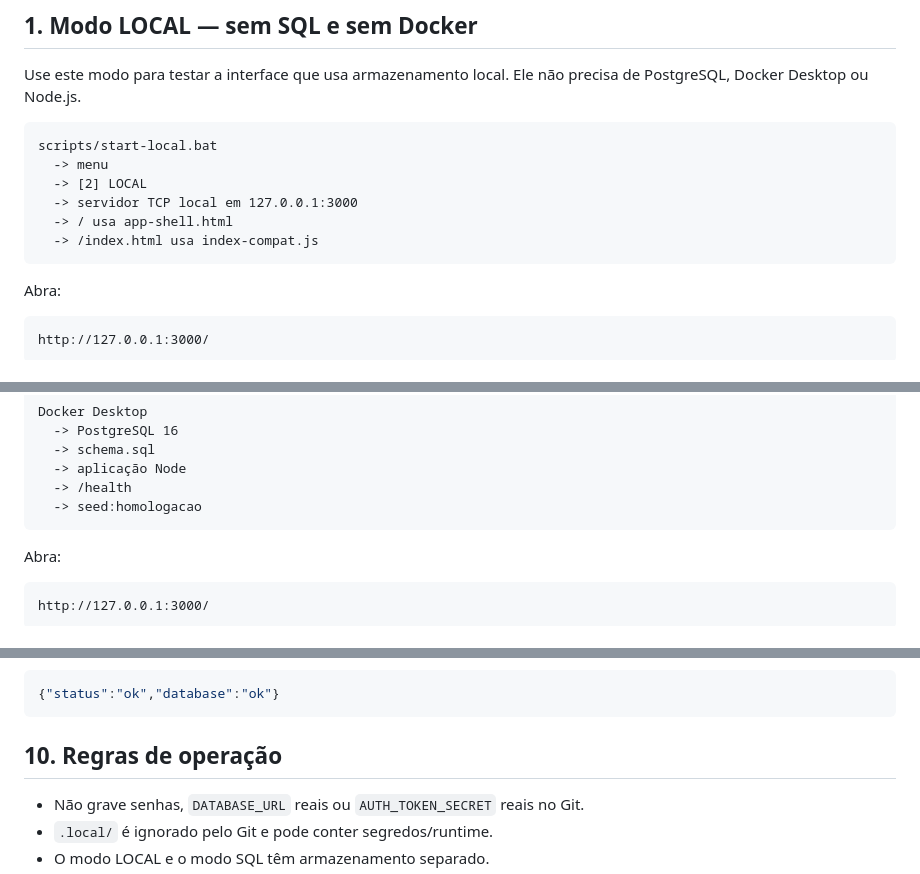
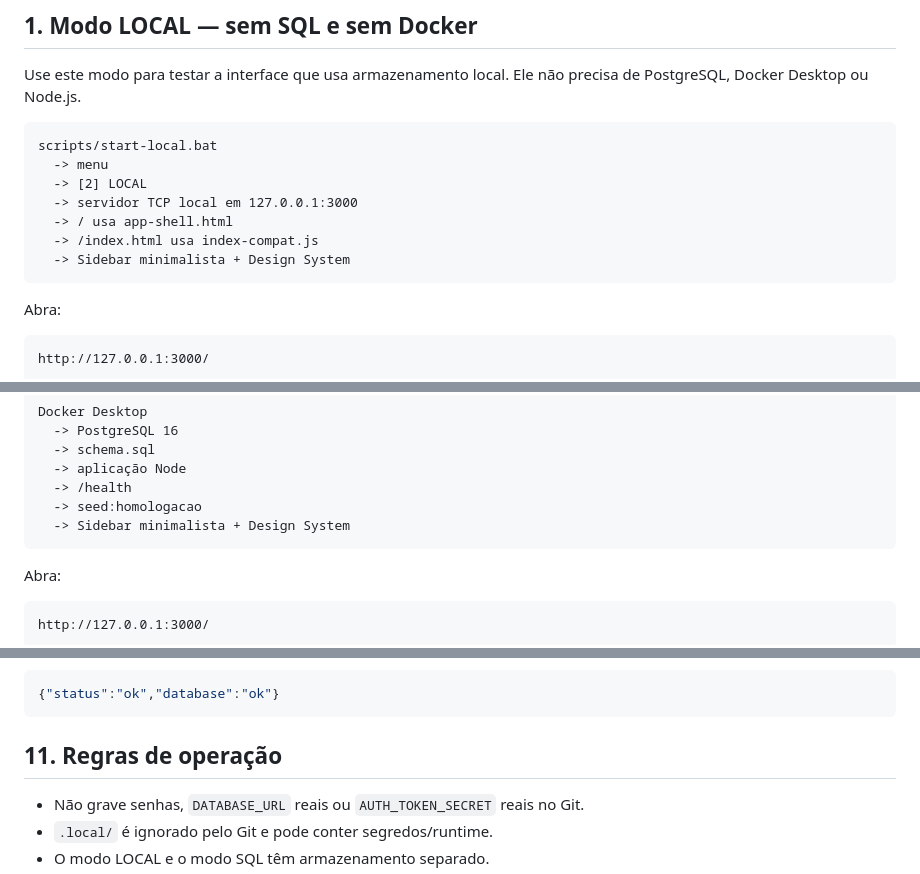
Before and after one commit to Aurelianoluiz/banco-de-horas, a Markdown page: docs/LOCAL.md, 3 parts joined by grey strips. GitHub-like rendering.

````diff
--- a/docs/LOCAL.md
+++ b/docs/LOCAL.md
@@ -13,6 +13,7 @@ scripts/start-local.bat
   -> servidor TCP local em 127.0.0.1:3000
   -> / usa app-shell.html
   -> /index.html usa index-compat.js
+  -> Sidebar minimalista + Design System
 ```
 
 Abra:
@@ -39,6 +40,7 @@ Docker Desktop
   -> aplicação Node
   -> /health
   -> seed:homologacao
+  -> Sidebar minimalista + Design System
 ```
 
 Abra:
@@ -169,7 +226,7 @@ Resultado esperado:
 {"status":"ok","database":"ok"}
 ```
 
-## 10. Regras de operação
+## 11. Regras de operação
 
 - Não grave senhas, `DATABASE_URL` reais ou `AUTH_TOKEN_SECRET` reais no Git.
 - `.local/` é ignorado pelo Git e pode conter segredos/runtime.
````
Also changed, not shown: other parts of docs/LOCAL.md (+64 -9 lines).
